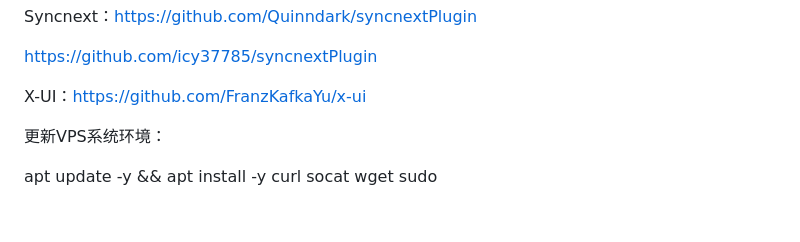
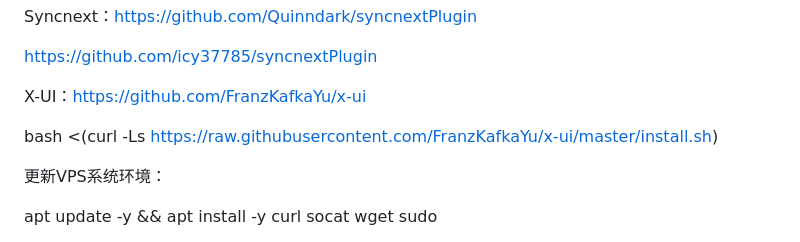
Before and after one commit to chinaoooo/chinaoooo.github.io, a Markdown page: README.md, the part around the change. GitHub-like rendering; blank space fills up the shorter version.

```diff
--- a/README.md
+++ b/README.md
@@ -57,6 +57,10 @@ Syncnext：https://github.com/Quinndark/syncnextPlugin
 https://github.com/icy37785/syncnextPlugin
 
 X-UI：https://github.com/FranzKafkaYu/x-ui
+
+bash <(curl -Ls https://raw.githubusercontent.com/FranzKafkaYu/x-ui/master/install.sh)
+
+
 
 更新VPS系统环境：
 
```
